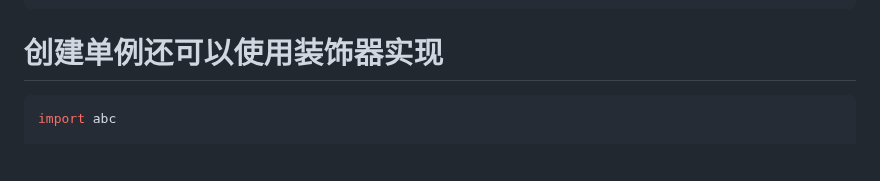
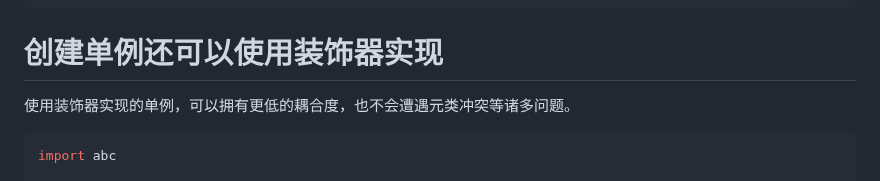
Before and after one commit to Wheel2Motor/articles, a Markdown page: Python3专题笔记/创建单例.md, the part around the change. Drawn GitHub-style; blank space fills up the shorter version.

````diff
--- a/Python3专题笔记/创建单例.md
+++ b/Python3专题笔记/创建单例.md
@@ -96,6 +96,8 @@ class MyClass(QWidget, metaclass=QtSingleton):
 创建单例还可以使用装饰器实现
 ================================================================================
 
+使用装饰器实现的单例，可以拥有更低的耦合度，也不会遭遇元类冲突等诸多问题。
+
 ```python
 import abc
 
````
